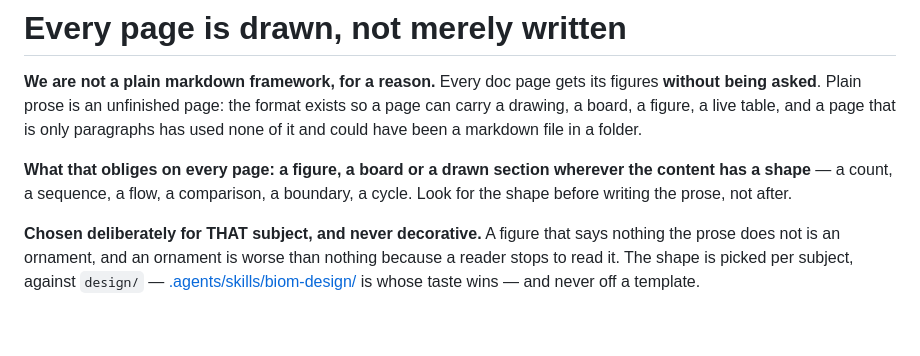
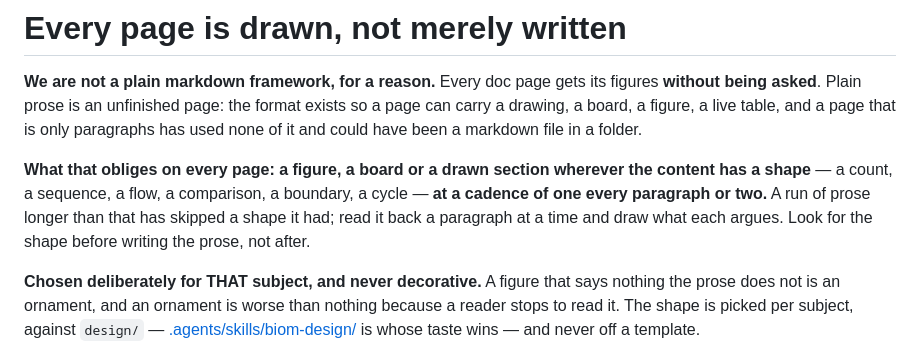
Before and after one commit to jesse51002/Biom, a Markdown page: vault/AGENTS.md, the part around the change. GitHub-like rendering; blank space fills up the shorter version.

Commit message:
A doc's figures come at a cadence of one every paragraph or two, and a run of prose longer than that has missed a shape: the pages skill, the animations skill and the vault's guide say so, replacing the passage that said there was no quota
The owner decided this on 2026-09-17 after a principle page argued its rule in nine paragraphs and drew it once. What it does not license is the ornament: the rule is find the shape the passage already has, never put something here, and a page with nothing drawable is finished as prose and is rare.

Co-Authored-By: Claude Fable 5.1 <noreply@anthropic.com>

```diff
--- a/vault/AGENTS.md
+++ b/vault/AGENTS.md
@@ -16,7 +16,7 @@
 
 **We are not a plain markdown framework, for a reason.** Every doc page gets its figures **without being asked**. Plain prose is an unfinished page: the format exists so a page can carry a drawing, a board, a figure, a live table, and a page that is only paragraphs has used none of it and could have been a markdown file in a folder.
 
-**What that obliges on every page: a figure, a board or a drawn section wherever the content has a shape** — a count, a sequence, a flow, a comparison, a boundary, a cycle. Look for the shape before writing the prose, not after.
+**What that obliges on every page: a figure, a board or a drawn section wherever the content has a shape** — a count, a sequence, a flow, a comparison, a boundary, a cycle — **at a cadence of one every paragraph or two.** A run of prose longer than that has skipped a shape it had; read it back a paragraph at a time and draw what each argues. Look for the shape before writing the prose, not after.
 
 **Chosen deliberately for THAT subject, and never decorative.** A figure that says nothing the prose does not is an ornament, and an ornament is worse than nothing because a reader stops to read it. The shape is picked per subject, against `design/` — [.agents/skills/biom-design/](.agents/skills/biom-design/SKILL.md) is whose taste wins — and never off a template.
 
```
Also changed, not shown: 2 other files.
